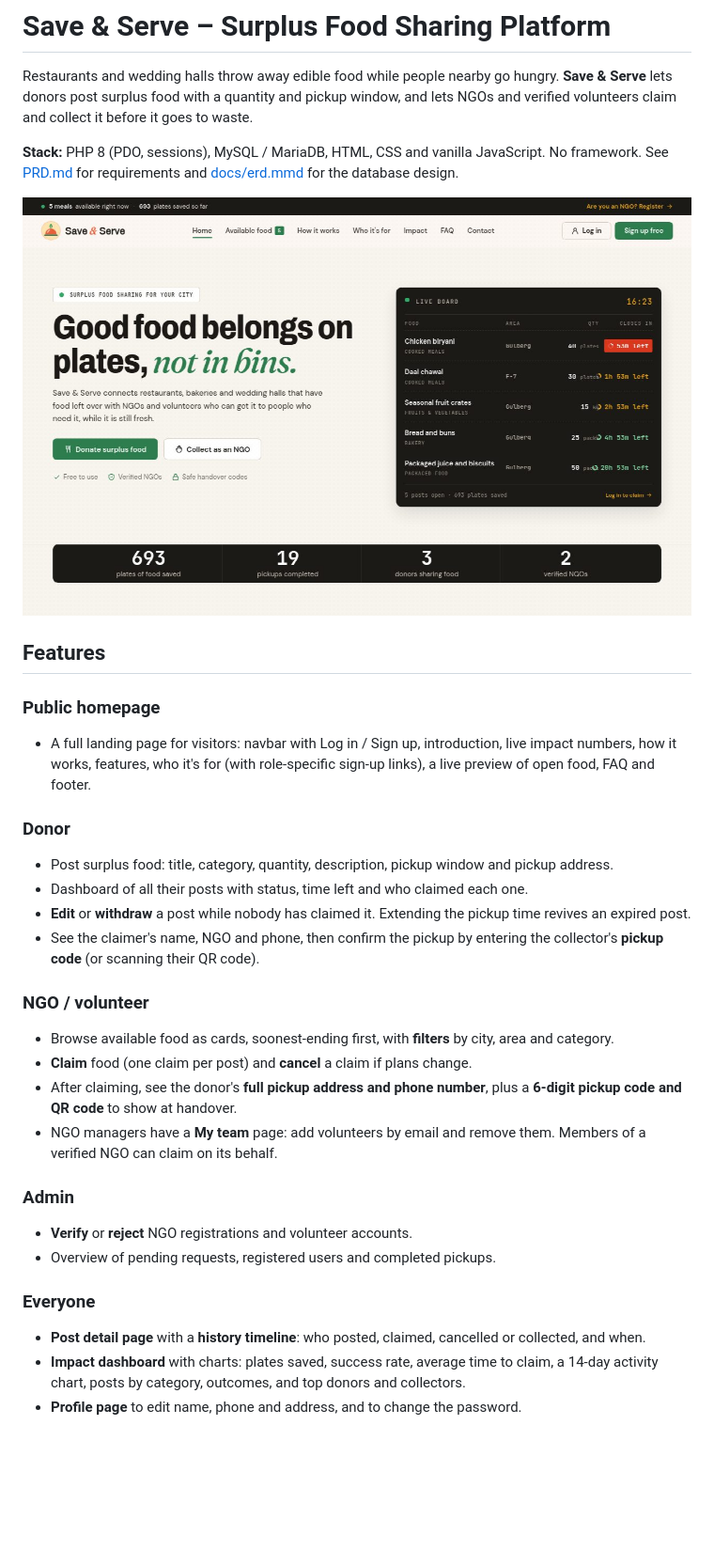
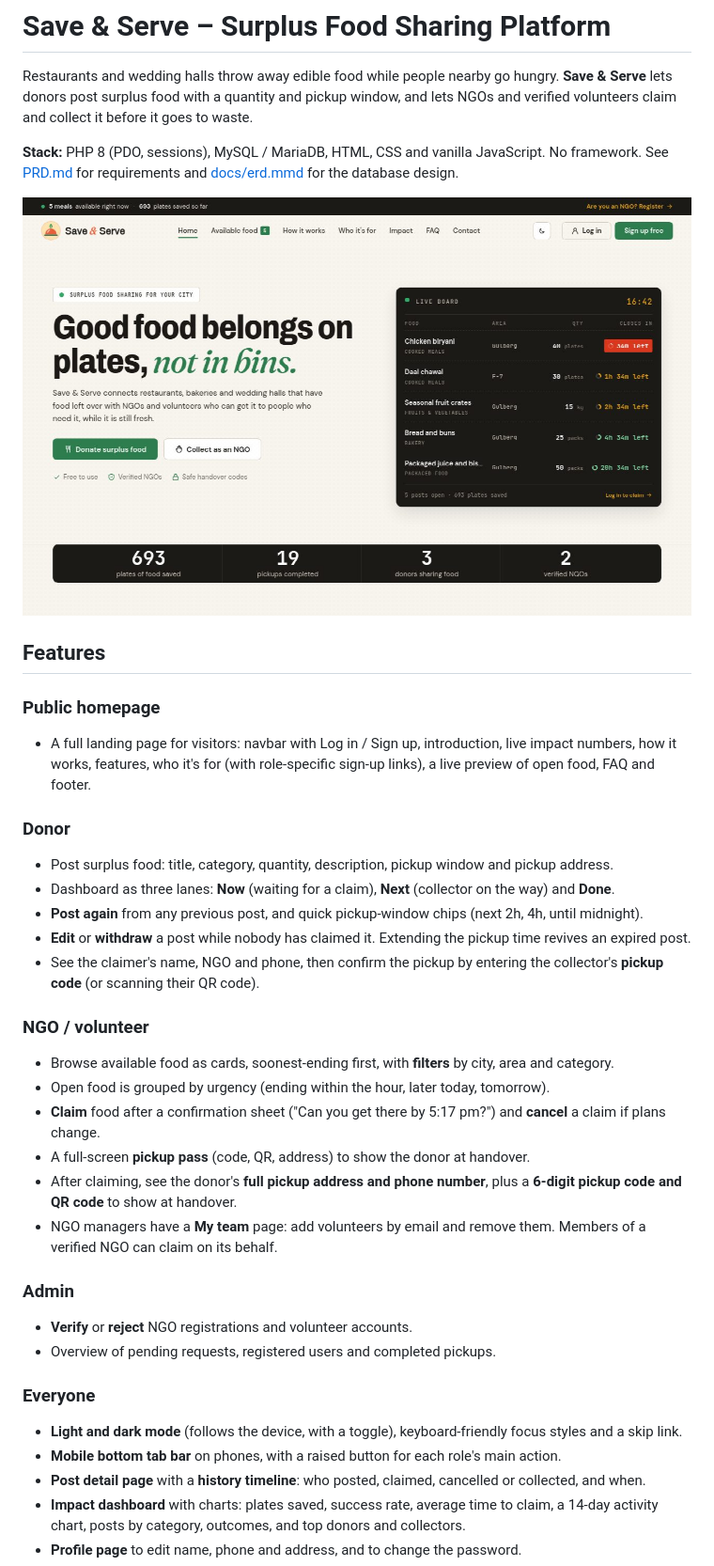
Before and after one commit to hifzaitiz/foodshare, a Markdown page: README.md, the part around one of its changes. Shown at 94% size. GitHub-like rendering; pictures changed too: docs/screenshots/homepage.jpg; blank space fills up the shorter version.

Commit message:
README: document the redesign features and refresh screenshots

```diff
--- a/README.md
+++ b/README.md
@@ -19,13 +19,16 @@ See [PRD.md](PRD.md) for requirements and [docs/erd.mmd](docs/erd.mmd) for the d
 
 ### Donor
 - Post surplus food: title, category, quantity, description, pickup window and pickup address.
-- Dashboard of all their posts with status, time left and who claimed each one.
+- Dashboard as three lanes: **Now** (waiting for a claim), **Next** (collector on the way) and **Done**.
+- **Post again** from any previous post, and quick pickup-window chips (next 2h, 4h, until midnight).
 - **Edit** or **withdraw** a post while nobody has claimed it. Extending the pickup time revives an expired post.
 - See the claimer's name, NGO and phone, then confirm the pickup by entering the collector's **pickup code** (or scanning their QR code).
 
 ### NGO / volunteer
 - Browse available food as cards, soonest-ending first, with **filters** by city, area and category.
-- **Claim** food (one claim per post) and **cancel** a claim if plans change.
+- Open food is grouped by urgency (ending within the hour, later today, tomorrow).
+- **Claim** food after a confirmation sheet ("Can you get there by 5:17 pm?") and **cancel** a claim if plans change.
+- A full-screen **pickup pass** (code, QR, address) to show the donor at handover.
 - After claiming, see the donor's **full pickup address and phone number**, plus a **6-digit pickup code and QR code** to show at handover.
 - NGO managers have a **My team** page: add volunteers by email and remove them.
   Members of a verified NGO can claim on its behalf.
@@ -35,6 +38,8 @@ See [PRD.md](PRD.md) for requirements and [docs/erd.mmd](docs/erd.mmd) for the d
 - Overview of pending requests, registered users and completed pickups.
 
 ### Everyone
+- **Light and dark mode** (follows the device, with a toggle), keyboard-friendly focus styles and a skip link.
+- **Mobile bottom tab bar** on phones, with a raised button for each role's main action.
 - **Post detail page** with a **history timeline**: who posted, claimed, cancelled or collected, and when.
 - **Impact dashboard** with charts: plates saved, success rate, average time to claim, a 14-day activity chart, posts by category, outcomes, and top donors and collectors.
 - **Profile page** to edit name, phone and address, and to change the password.
```
Also changed, not shown: other parts of README.md (+2 -0 lines), docs/screenshots/available.jpg, docs/screenshots/dark.jpg (added), docs/screenshots/donor.jpg.
